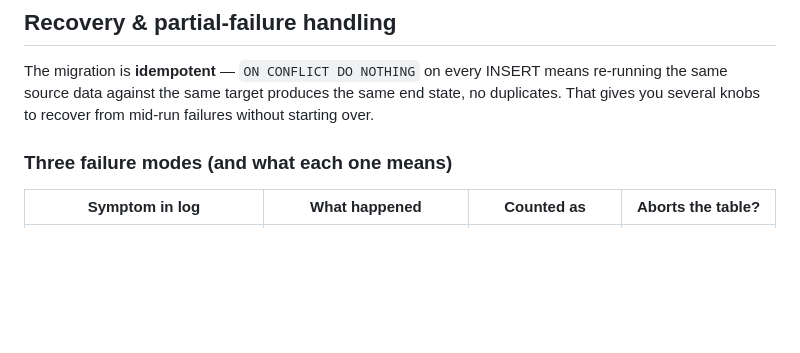
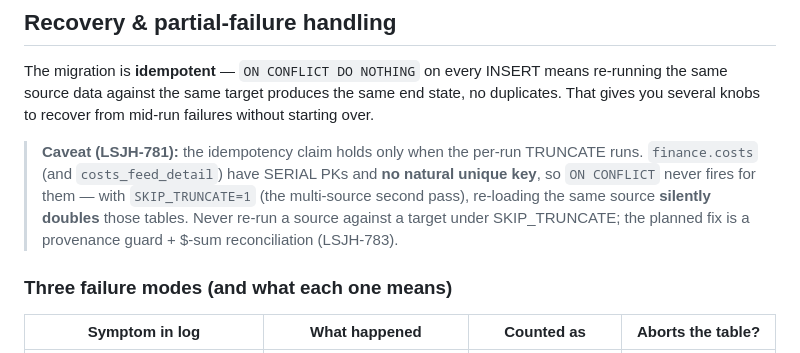
Before and after one commit to jett-lj/lsj-migration, a Markdown page: README.md, the part around the change. GitHub-like rendering; blank space fills up the shorter version.

Commit message:
docs: idempotency caveat — SKIP_TRUNCATE re-runs double finance.costs (LSJH-781)
Co-Authored-By: Claude Opus 4.8 (1M context) <noreply@anthropic.com>

```diff
--- a/README.md
+++ b/README.md
@@ -90,6 +90,8 @@ Requires a running PostgreSQL instance (creates/drops `lsj_migration_test` datab
 ## Recovery & partial-failure handling
 
 The migration is **idempotent** — `ON CONFLICT DO NOTHING` on every INSERT means re-running the same source data against the same target produces the same end state, no duplicates. That gives you several knobs to recover from mid-run failures without starting over.
+
+> **Caveat (LSJH-781):** the idempotency claim holds only when the per-run TRUNCATE runs. `finance.costs` (and `costs_feed_detail`) have SERIAL PKs and **no natural unique key**, so `ON CONFLICT` never fires for them — with `SKIP_TRUNCATE=1` (the multi-source second pass), re-loading the same source **silently doubles** those tables. Never re-run a source against a target under SKIP_TRUNCATE; the planned fix is a provenance guard + $-sum reconciliation (LSJH-783).
 
 ### Three failure modes (and what each one means)
 
```
